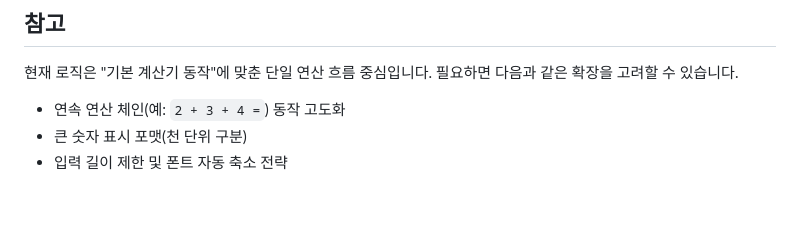
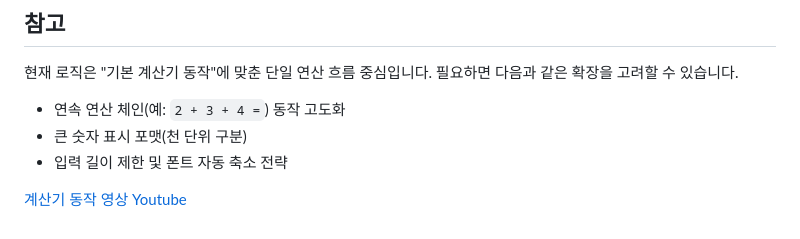
Before and after one commit to wjddns0122/my_ios_calculator, a Markdown page: README.md, the part around the change. Drawn GitHub-style; blank space fills up the shorter version.

Commit message:
docs: update README.md
Added a link to a YouTube video demonstrating calculator functionality.

```diff
--- a/README.md
+++ b/README.md
@@ -310,3 +310,5 @@ flutter run
 - 연속 연산 체인(예: `2 + 3 + 4 =`) 동작 고도화
 - 큰 숫자 표시 포맷(천 단위 구분)
 - 입력 길이 제한 및 폰트 자동 축소 전략
+
+[계산기 동작 영상 Youtube](https://www.youtube.com/watch?v=ho55ACppmTM)
```
